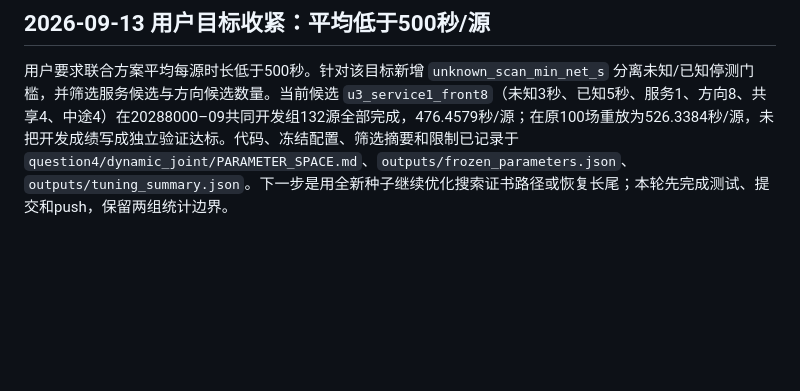
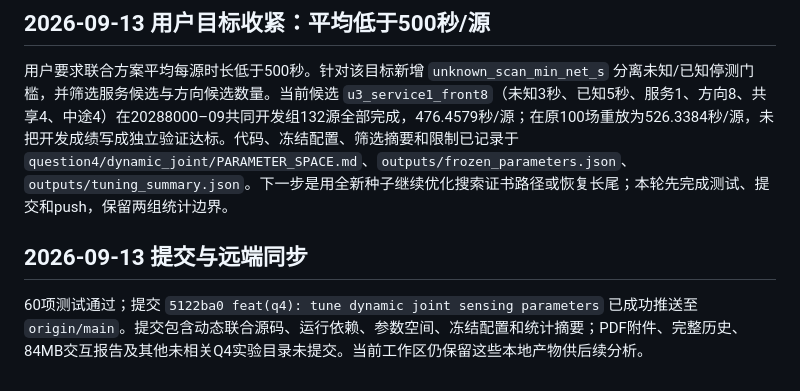
Before and after one commit to peizanjia/26cumcm, a Markdown page: AI_INTERACTION.md, the part around the change. Rendered like a GitHub page; blank space fills up the shorter version.

```diff
--- a/AI_INTERACTION.md
+++ b/AI_INTERACTION.md
@@ -138,3 +138,7 @@
 ## 2026-09-13 用户目标收紧：平均低于500秒/源
 
 用户要求联合方案平均每源时长低于500秒。针对该目标新增 `unknown_scan_min_net_s` 分离未知/已知停测门槛，并筛选服务候选与方向候选数量。当前候选 `u3_service1_front8`（未知3秒、已知5秒、服务1、方向8、共享4、中途4）在20288000–09共同开发组132源全部完成，476.4579秒/源；在原100场重放为526.3384秒/源，未把开发成绩写成独立验证达标。代码、冻结配置、筛选摘要和限制已记录于 `question4/dynamic_joint/PARAMETER_SPACE.md`、`outputs/frozen_parameters.json`、`outputs/tuning_summary.json`。下一步是用全新种子继续优化搜索证书路径或恢复长尾；本轮先完成测试、提交和push，保留两组统计边界。
+
+## 2026-09-13 提交与远端同步
+
+60项测试通过；提交 `5122ba0 feat(q4): tune dynamic joint sensing parameters` 已成功推送至 `origin/main`。提交包含动态联合源码、运行依赖、参数空间、冻结配置和统计摘要；PDF附件、完整历史、84MB交互报告及其他未相关Q4实验目录未提交。当前工作区仍保留这些本地产物供后续分析。
```
Also changed, not shown: question4/AI_INTERACTION.md (+4 -0 lines), question4/dynamic_joint/AI_INTERACTION.md (+4 -0 lines).
